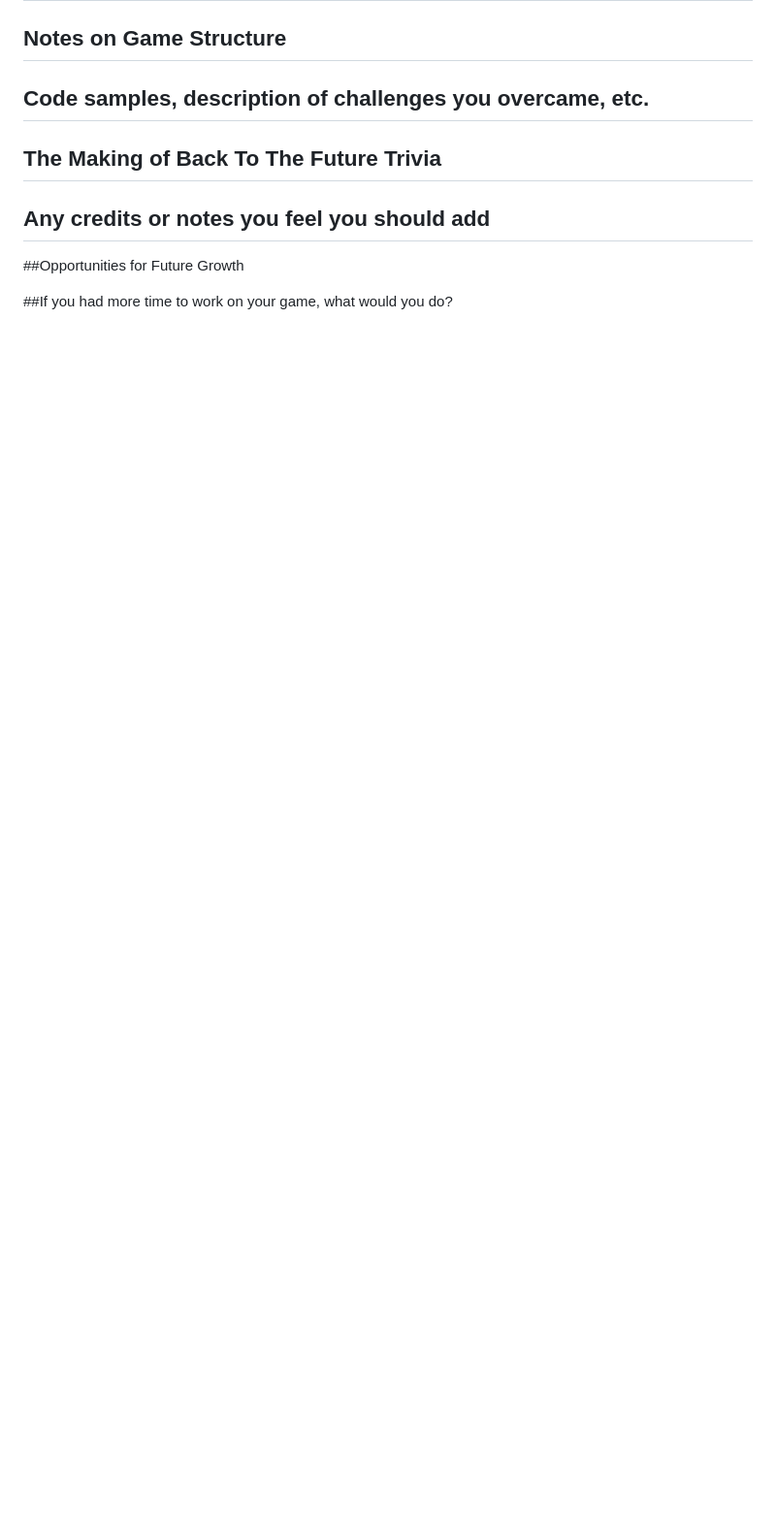
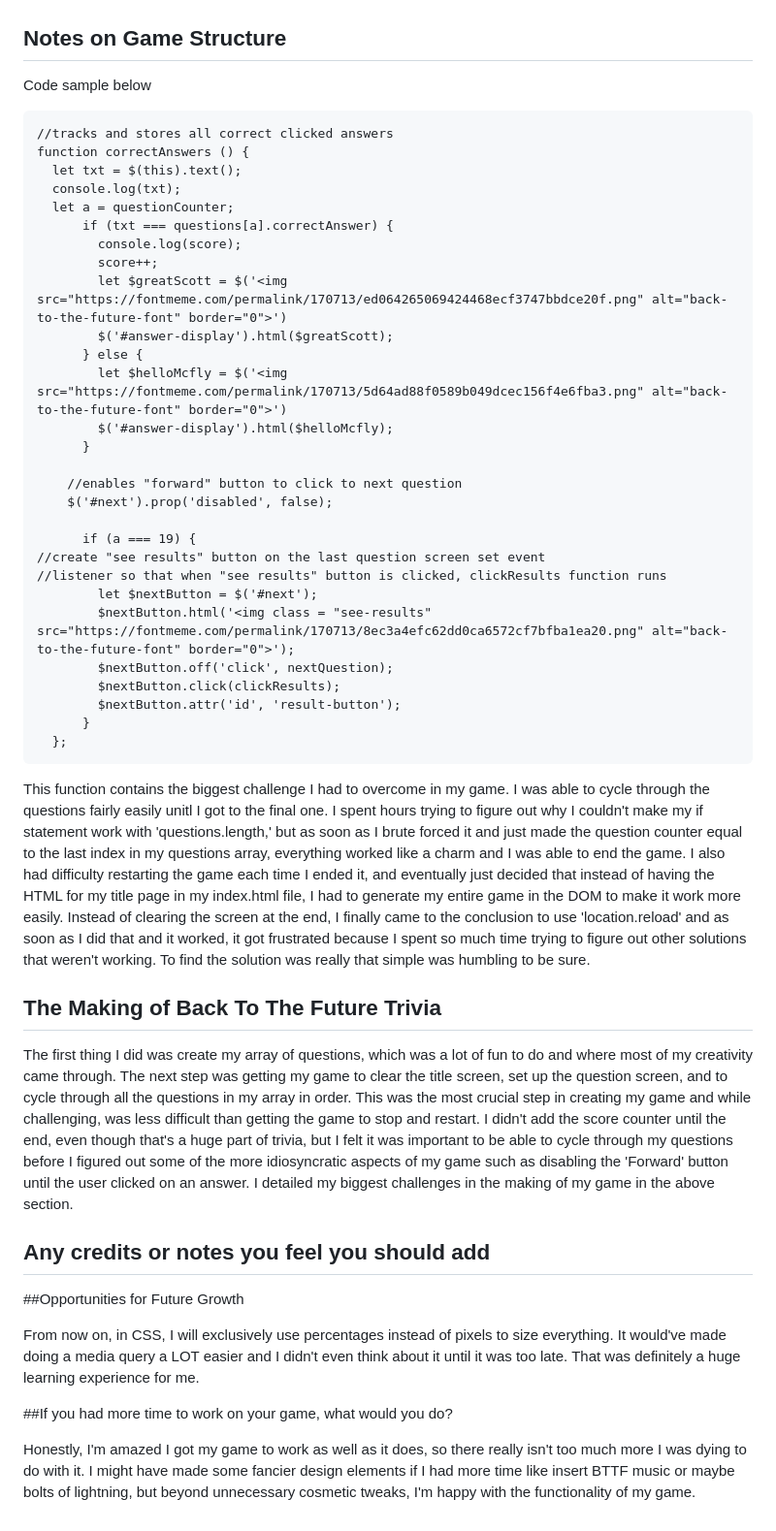
Before and after one commit to jakemeltzer333/Back-To-The-Future-Trivia, a Markdown page: README.md, the part around the change printed below. Shown: that part at 97% size. Rendered like a GitHub page; blank space fills up the shorter version.

Commit message:
filled out my readme file

````diff
--- a/README.md
+++ b/README.md
@@ -15,12 +23,81 @@ The title is fairly self-explanatory: create a trivia game consisting of 20 mult
 
 ## Notes on Game Structure
 
-## Code samples, description of challenges you overcame, etc.
+Code sample below
+```
+//tracks and stores all correct clicked answers
+function correctAnswers () {
+  let txt = $(this).text();
+  console.log(txt);
+  let a = questionCounter;
+      if (txt === questions[a].correctAnswer) {
+        console.log(score);
+        score++;
+        let $greatScott = $('<img src="https://fontmeme.com/permalink/170713/ed064265069424468ecf3747bbdce20f.png" alt="back-to-the-future-font" border="0">')
+        $('#answer-display').html($greatScott);
+      } else {
+        let $helloMcfly = $('<img src="https://fontmeme.com/permalink/170713/5d64ad88f0589b049dcec156f4e6fba3.png" alt="back-to-the-future-font" border="0">')
+        $('#answer-display').html($helloMcfly);
+      }
+
+    //enables "forward" button to click to next question
+    $('#next').prop('disabled', false);
+
+      if (a === 19) {
+//create "see results" button on the last question screen set event
+//listener so that when "see results" button is clicked, clickResults function runs
+        let $nextButton = $('#next');
+        $nextButton.html('<img class = "see-results" src="https://fontmeme.com/permalink/170713/8ec3a4efc62dd0ca6572cf7bfba1ea20.png" alt="back-to-the-future-font" border="0">');
+        $nextButton.off('click', nextQuestion);
+        $nextButton.click(clickResults);
+        $nextButton.attr('id', 'result-button');
+      }
+  };
+  ```
+  This function contains the biggest challenge I had to overcome in my game.
+  I was able to cycle through the questions fairly easily unitl I got to
+  the final one. I spent hours trying to figure out why I couldn't make
+  my if statement work with 'questions.length,' but as soon as I brute
+  forced it and just made the question counter equal to the last index
+  in my questions array, everything worked like a charm and I was able to
+  end the game. I also had difficulty restarting the game each time I
+  ended it, and eventually just decided that instead of having the HTML
+  for my title page in my index.html file,  I had to generate my entire game
+  in the DOM to make it work more easily. Instead of clearing the screen
+  at the end, I finally came to the conclusion to use 'location.reload'
+  and as soon as I did that and it worked, it got frustrated because I
+  spent so much time trying to figure out other solutions that weren't
+  working. To find the solution was really that simple was humbling to be
+  sure.
 
 ## The Making of Back To The Future Trivia
+
+The first thing I did was create my array of questions, which was a lot
+of fun to do and where most of my creativity came through. The next step
+was getting my game to clear the title screen, set up the question screen,
+and to cycle through all the questions in my array in order. This was the
+most crucial step in creating my game and while challenging, was less
+difficult than getting the game to stop and restart. I didn't add the
+score counter until the end, even though that's a huge part of trivia,
+but I felt it was important to be able to cycle through my questions before
+I figured out some of the more idiosyncratic aspects of my game such as
+disabling the 'Forward' button until the user clicked on an answer.
+I detailed my biggest challenges in the making of my game in the above
+section.
 
 ## Any credits or notes you feel you should add
 
 ##Opportunities for Future Growth
 
+From now on, in CSS, I will exclusively use percentages instead of pixels
+to size everything. It would've made doing a media query a LOT easier
+and I didn't even think about it until it was too late.
+That was definitely a huge learning experience for me.
+
 ##If you had more time to work on your game, what would you do?
+
+Honestly, I'm amazed I got my game to work as well as it does, so there
+really isn't too much more I was dying to do with it. I might have made
+some fancier design elements if I had more time like insert BTTF music
+or maybe bolts of lightning, but beyond unnecessary cosmetic tweaks,
+I'm happy with the functionality of my game.
````
Also changed, not shown: other parts of README.md (+10 -2 lines), bttf-trivia-question-screen.png (added), bttf-trivia-title-screen.png (added), 1 other file.
